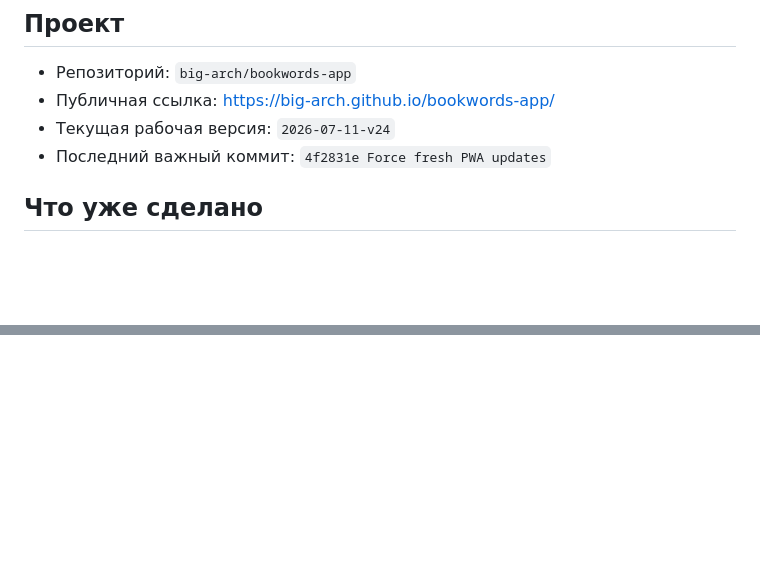
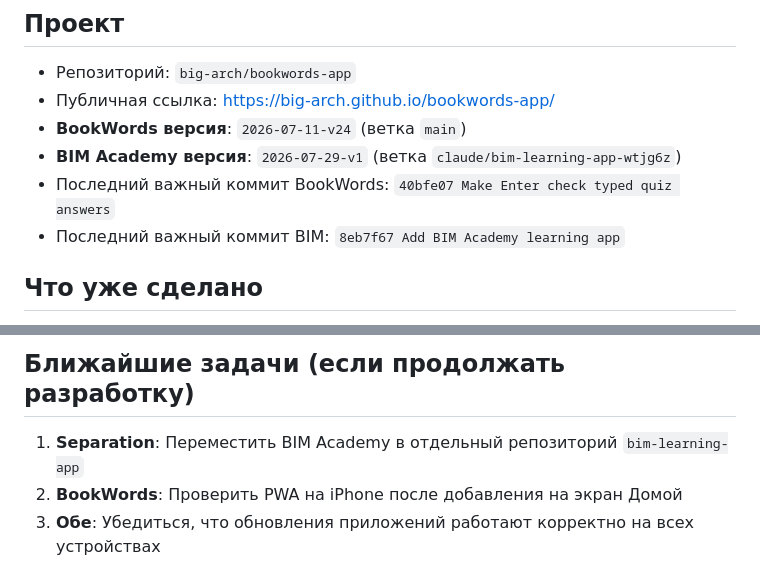
Before and after one commit to big-arch/bookwords-app, a Markdown page: HANDOFF.md, 2 parts joined by grey strips. Drawn GitHub-style; blank space fills up the shorter version.

```diff
--- a/HANDOFF.md
+++ b/HANDOFF.md
@@ -6,8 +6,10 @@
 
 - Репозиторий: `big-arch/bookwords-app`
 - Публичная ссылка: https://big-arch.github.io/bookwords-app/
-- Текущая рабочая версия: `2026-07-11-v24`
-- Последний важный коммит: `4f2831e Force fresh PWA updates`
+- **BookWords версия**: `2026-07-11-v24` (ветка `main`)
+- **BIM Academy версия**: `2026-07-29-v1` (ветка `claude/bim-learning-app-wtjg6z`)
+- Последний важный коммит BookWords: `40bfe07 Make Enter check typed quiz answers`
+- Последний важный коммит BIM: `8eb7f67 Add BIM Academy learning app`
 
 ## Что уже сделано
 
@@ -113,0 +156,5 @@ https://big-arch.github.io/bookwords-app/version.json
+## Ближайшие задачи (если продолжать разработку)
+
+1. **Separation**: Переместить BIM Academy в отдельный репозиторий `bim-learning-app`
+2. **BookWords**: Проверить PWA на iPhone после добавления на экран Домой
+3. **Обе**: Убедиться, что обновления приложений работают корректно на всех устройствах
```
Also changed, not shown: other parts of HANDOFF.md (+53 -13 lines).
